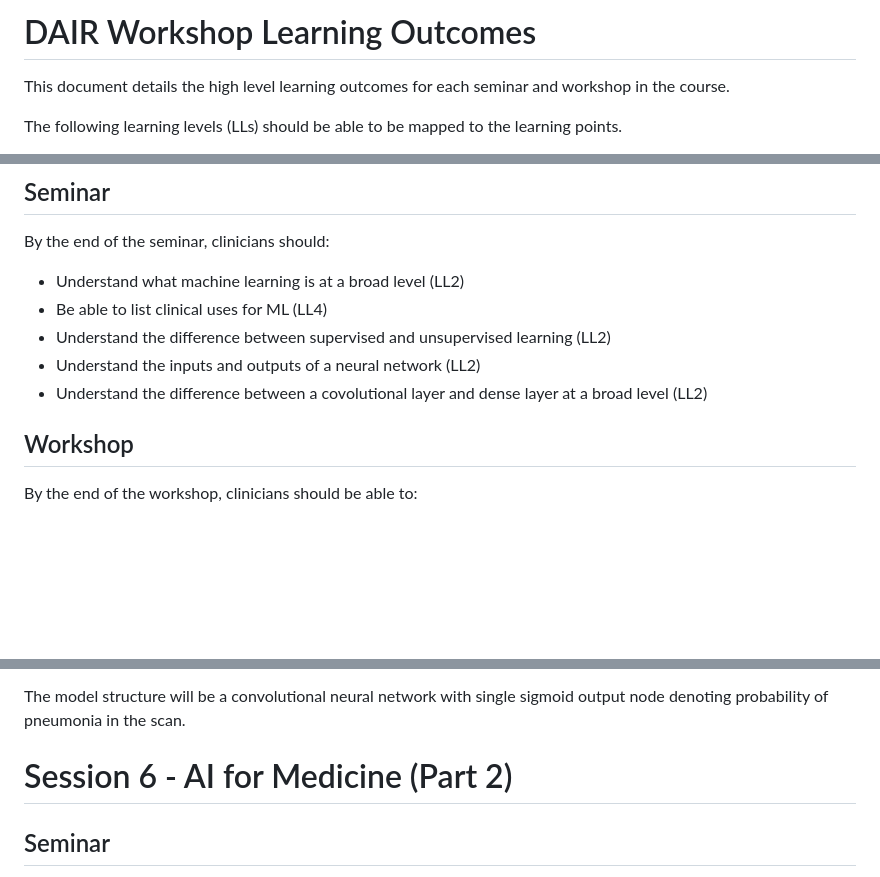
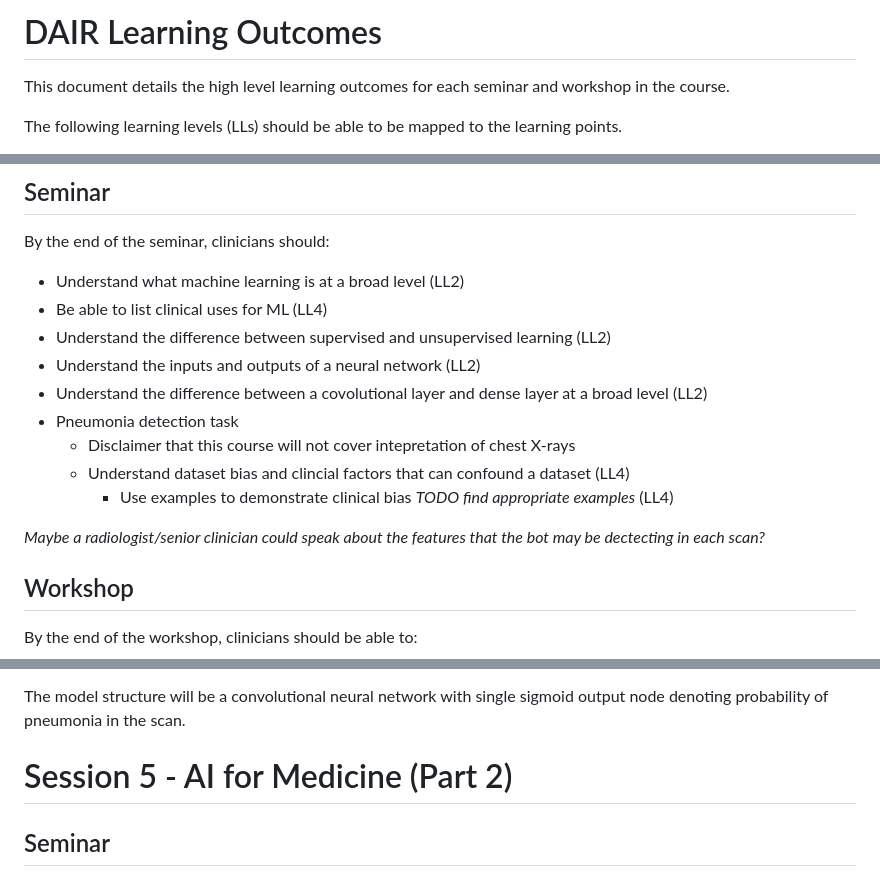
Before and after one commit to letsdodigital/coding-hands-on, a Markdown page: dair/learning_outcomes.md, 3 parts joined by grey strips. Rendered like a GitHub page; blank space fills up the shorter version.

```diff
--- a/dair/learning_outcomes.md
+++ b/dair/learning_outcomes.md
@@ -1,4 +1,4 @@
-# DAIR Workshop Learning Outcomes
+# DAIR Learning Outcomes
 
 This document details the high level learning outcomes for each seminar and workshop in the course.
 
@@ -171,6 +174,12 @@ By the end of the seminar, clinicians should:
 - Understand the difference between supervised and unsupervised learning (LL2)
 - Understand the inputs and outputs of a neural network (LL2)
 - Understand the difference between a covolutional layer and dense layer at a broad level (LL2)
+- Pneumonia detection task
+  - Disclaimer that this course will not cover intepretation of chest X-rays
+  - Understand dataset bias and clincial factors that can confound a dataset (LL4)
+    - Use examples to demonstrate clinical bias *TODO find appropriate examples* (LL4)
+
+*Maybe a radiologist/senior clinician could speak about the features that the bot may be dectecting in each scan?*
 
 ## Workshop
 
@@ -184,7 +193,7 @@ By the end of the workshop, clinicians should be able to:
 
 The model structure will be a convolutional neural network with single sigmoid output node denoting probability of pneumonia in the scan.
 
-# Session 6 - AI for Medicine (Part 2)
+# Session 5 - AI for Medicine (Part 2)
 
 ## Seminar
 
```
Also changed, not shown: other parts of dair/learning_outcomes.md (+47 -44 lines).
